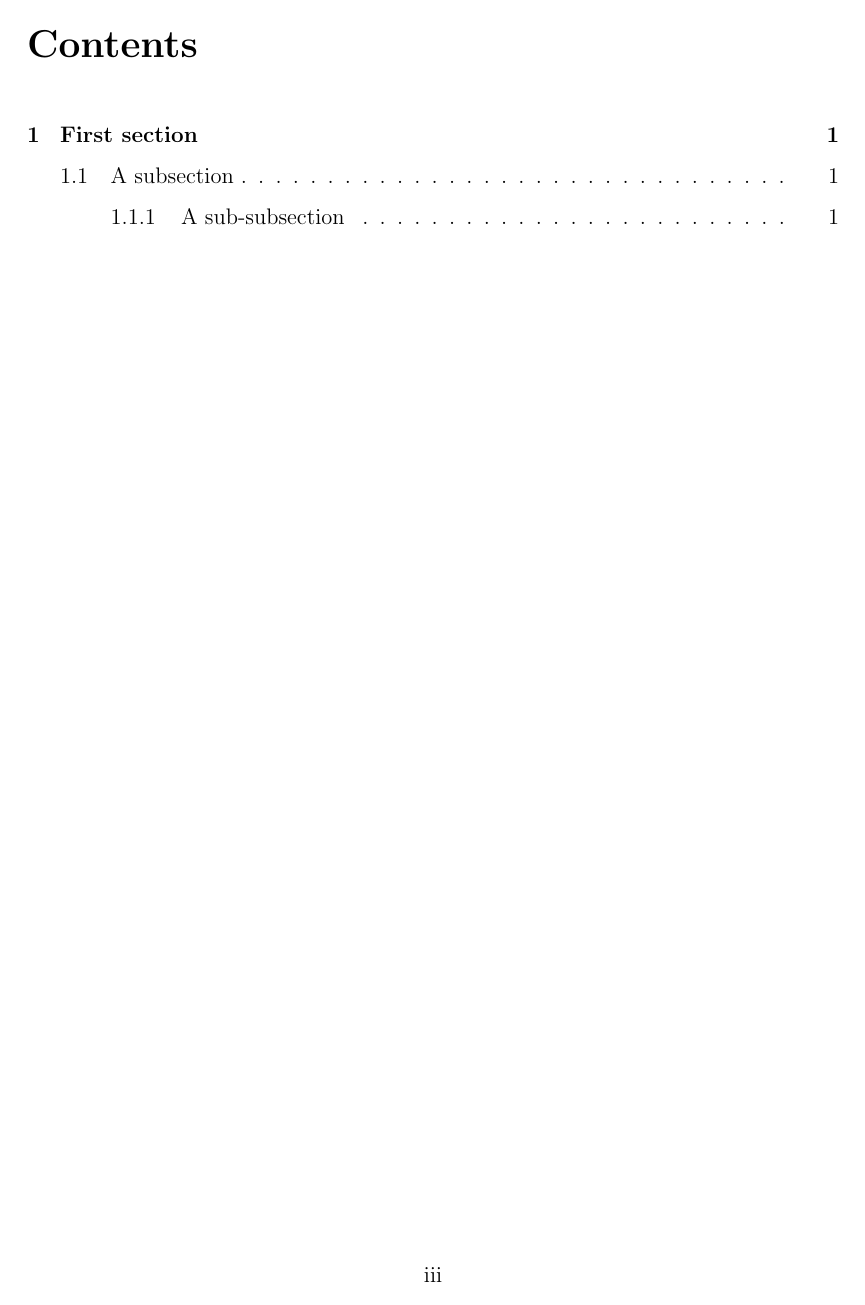
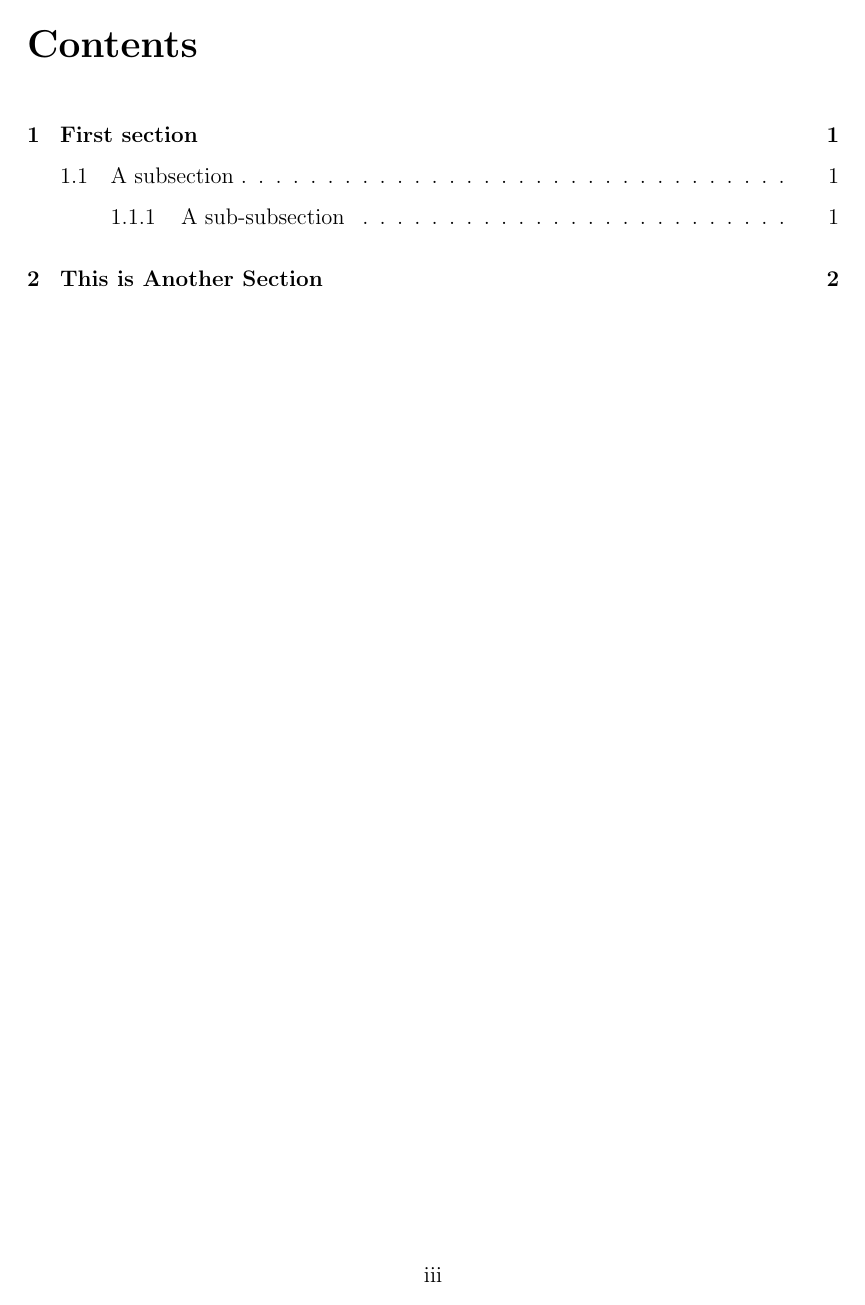
Before and after one commit to Erik-J-D/sydetex, a LaTeX paper (SYDE template.tex, which reads sydestyle.sty): page 3 of 6 before the commit and page 3 of 7 after it. Compiled offline with pdfLaTeX.

Commit message:
make sections break

```diff
--- a/sydestyle.sty
+++ b/sydestyle.sty
@@ -1,5 +1,9 @@
 \ProvidesPackage{sydestyle}[20/12/2015 v.01 uWaterloo SYDE style guide]
+
+% Style imports
 \usepackage{etoolbox}
+\usepackage{titlesec}
+\usepackage[top=1in, bottom=1in, inner=1.5in, outer=1in]{geometry}
 
 % start roman page numbers
 \setcounter{page}{1}
@@ -11,7 +15,6 @@
 }
 
 % Set page size and margins
-\usepackage[top=1in, bottom=1in, inner=1.5in, outer=1in]{geometry}
 \geometry{letterpaper}
 
 % Section heading formatting
@@ -24,6 +27,9 @@
 
 % clear page after abstract
 \apptocmd{\endabstract}{\newpage}{}{}
+
+% Make sections break page when done
+\newcommand{\sectionbreak}{\clearpage}
 
 % Title Page Stuff
 %%%%%%%%%%%%%%%%%%%%%%%%%%%%%%%%%%%%%%%%%%%%%%%%%
```
Also changed, not shown: SYDE template.tex (+2 -0 lines).
